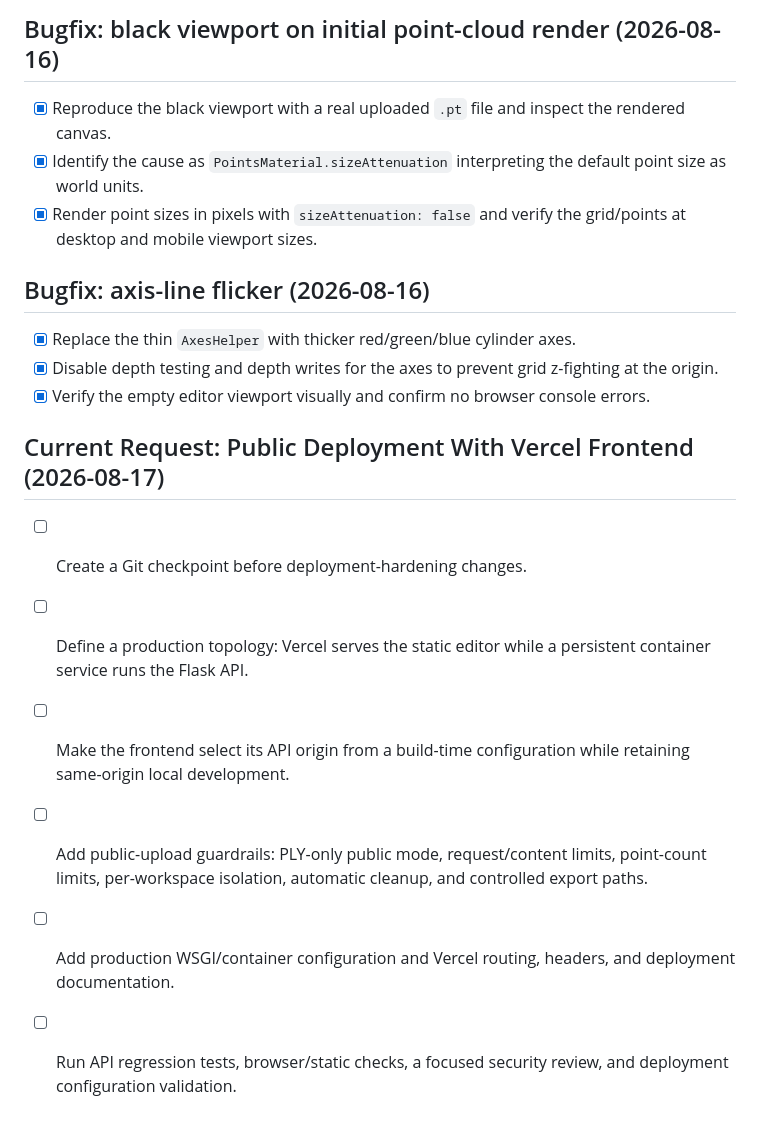
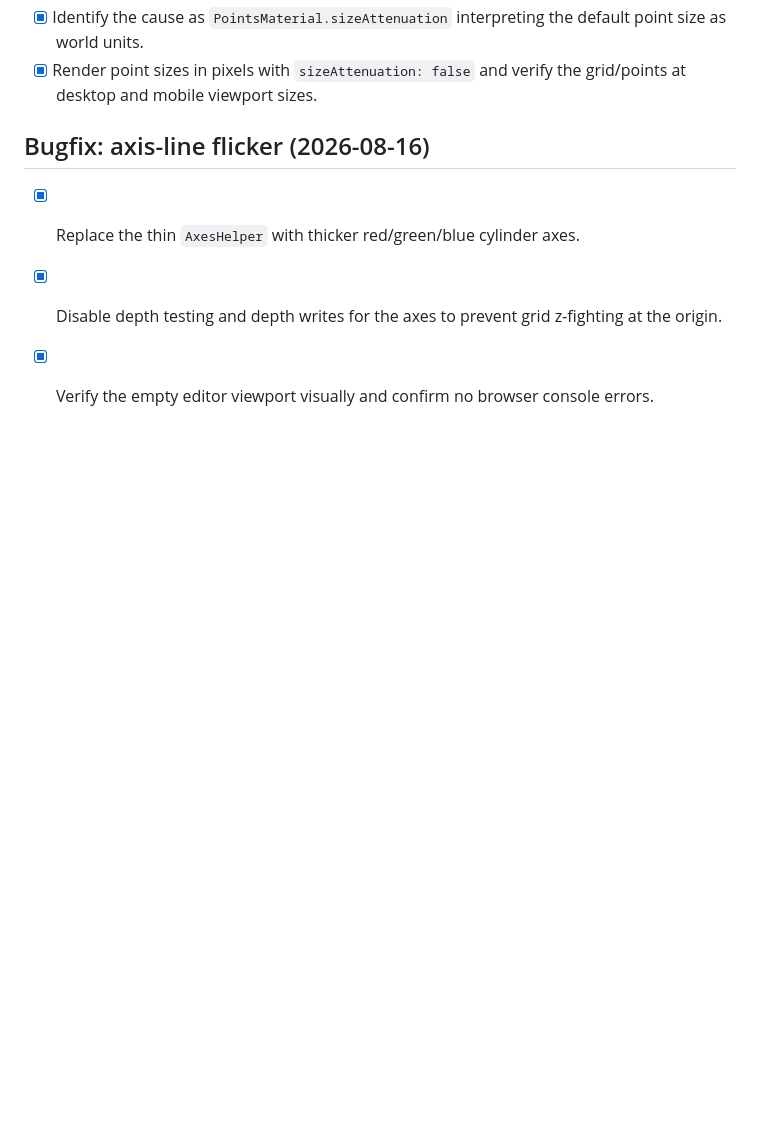
Before and after one commit to qianqqqqqXZQ/3D-Editor, a Markdown page: project-work/plans.md, the part around the change. GitHub-like rendering; blank space fills up the shorter version.

Commit message:
Revert "chore: record public deployment hardening plan"
This reverts commit db7b682c8885be3b88ab1972065a0f6bd9ba2f8f.

```diff
--- a/project-work/plans.md
+++ b/project-work/plans.md
@@ -79,12 +79,3 @@ py -3.13 -m py_compile app.py
 - [x] Replace the thin `AxesHelper` with thicker red/green/blue cylinder axes.
 - [x] Disable depth testing and depth writes for the axes to prevent grid z-fighting at the origin.
 - [x] Verify the empty editor viewport visually and confirm no browser console errors.
-
-## Current Request: Public Deployment With Vercel Frontend (2026-08-17)
-
-- [ ] Create a Git checkpoint before deployment-hardening changes.
-- [ ] Define a production topology: Vercel serves the static editor while a persistent container service runs the Flask API.
-- [ ] Make the frontend select its API origin from a build-time configuration while retaining same-origin local development.
-- [ ] Add public-upload guardrails: PLY-only public mode, request/content limits, point-count limits, per-workspace isolation, automatic cleanup, and controlled export paths.
-- [ ] Add production WSGI/container configuration and Vercel routing, headers, and deployment documentation.
-- [ ] Run API regression tests, browser/static checks, a focused security review, and deployment configuration validation.
```
Also changed, not shown: project-work/agents.md (+0 -6 lines).
